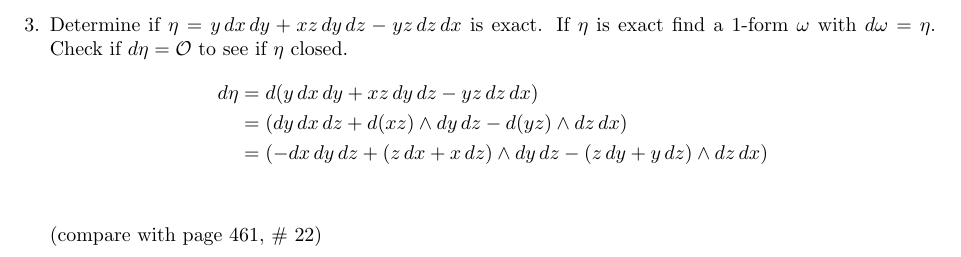
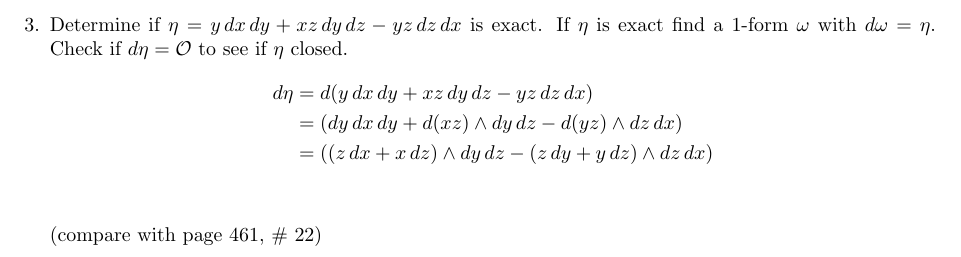
Before and after one commit to poonkeegan/school, a LaTeX document (matb42/a10.tex): part of page 4 of 11, cut so that both start at the same text. Compiled offline with pdfLaTeX.

Commit message:
Mon Mar 26 18:19:53 EDT 2018

```diff
--- a/matb42/a10.tex
+++ b/matb42/a10.tex
@@ -95,8 +95,8 @@ Apr 3rd 2018}
     Check if $d\eta = \mathcal{O}$ to see if $\eta$ closed.
     \begin{align*}
         d\eta &= d (y\, dx \, dy + xz \, dy \, dz - yz \, dz \, dx) \\
-        &= (dy \, dx \, dz + d(xz)\wedge  dy \, dz - d(yz) \wedge dz \, dx) \\
-        &= (- dx \, dy \, dz + (z \, dx + x \, dz)\wedge  dy \, dz - (z\, dy + y \, dz) \wedge dz \, dx) \\
+        &= (dy \, dx \, dy + d(xz)\wedge  dy \, dz - d(yz) \wedge dz \, dx) \\
+        &= ((z \, dx + x \, dz)\wedge  dy \, dz - (z\, dy + y \, dz) \wedge dz \, dx) \\
     \end{align*}
 
     (compare with page 461, \# 22)
```
Also changed, not shown: matb42/a10.pdf.
